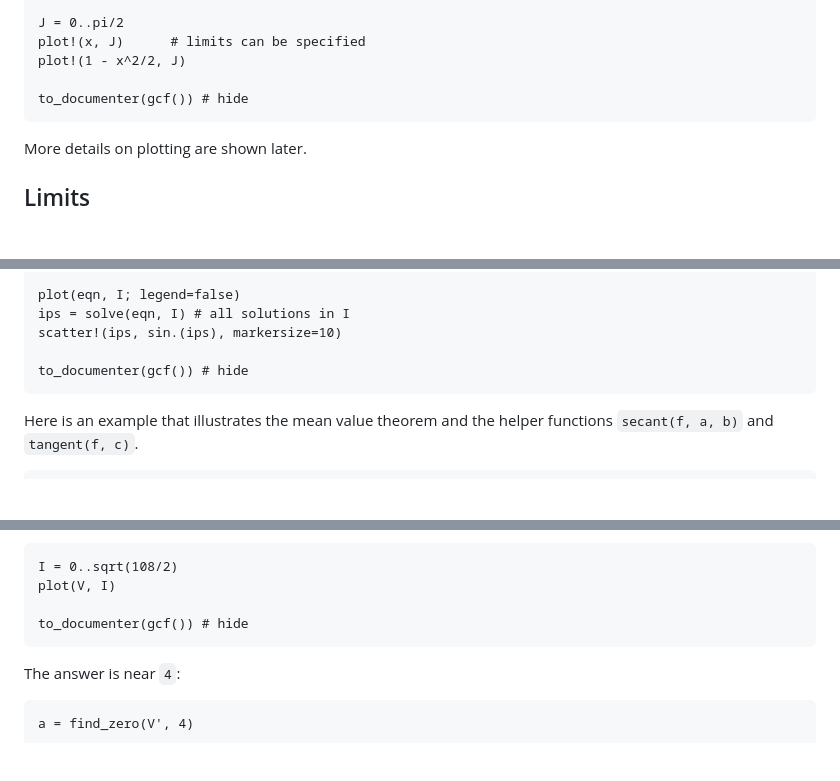
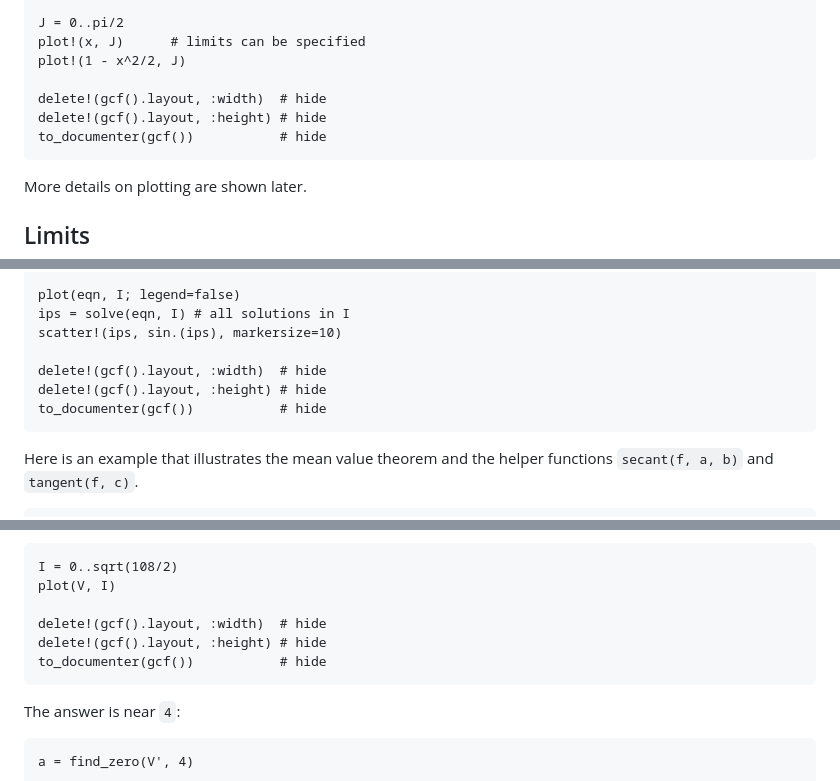
Before and after one commit to jverzani/MTH229Lite.jl, a Markdown page: docs/src/index.md, 3 parts joined by grey strips. Drawn GitHub-style; blank space fills up the shorter version.

````diff
--- a/docs/src/index.md
+++ b/docs/src/index.md
@@ -96,7 +100,9 @@ J = 0..pi/2
 plot!(x, J)      # limits can be specified
 plot!(1 - x^2/2, J)
 
-to_documenter(gcf()) # hide
+delete!(gcf().layout, :width)  # hide
+delete!(gcf().layout, :height) # hide
+to_documenter(gcf())           # hide
 ```
 
 More details on plotting are shown later.
@@ -198,7 +204,9 @@ plot(eqn, I; legend=false)
 ips = solve(eqn, I) # all solutions in I
 scatter!(ips, sin.(ips), markersize=10)
 
-to_documenter(gcf()) # hide
+delete!(gcf().layout, :width)  # hide
+delete!(gcf().layout, :height) # hide
+to_documenter(gcf())           # hide
 ```
 
 Here is an example that illustrates the mean value theorem and the helper functions `secant(f, a, b)` and `tangent(f, c)`.
@@ -260,7 +272,9 @@ Now, `a` can't be negative, and can't be bigger than ``\sqrt{108/2}``:
 I = 0..sqrt(108/2)
 plot(V, I)
 
-to_documenter(gcf()) # hide
+delete!(gcf().layout, :width)  # hide
+delete!(gcf().layout, :height) # hide
+to_documenter(gcf())           # hide
 ```
 
 The answer is near `4`:
````
Also changed, not shown: other parts of docs/src/index.md (+15 -5 lines).
